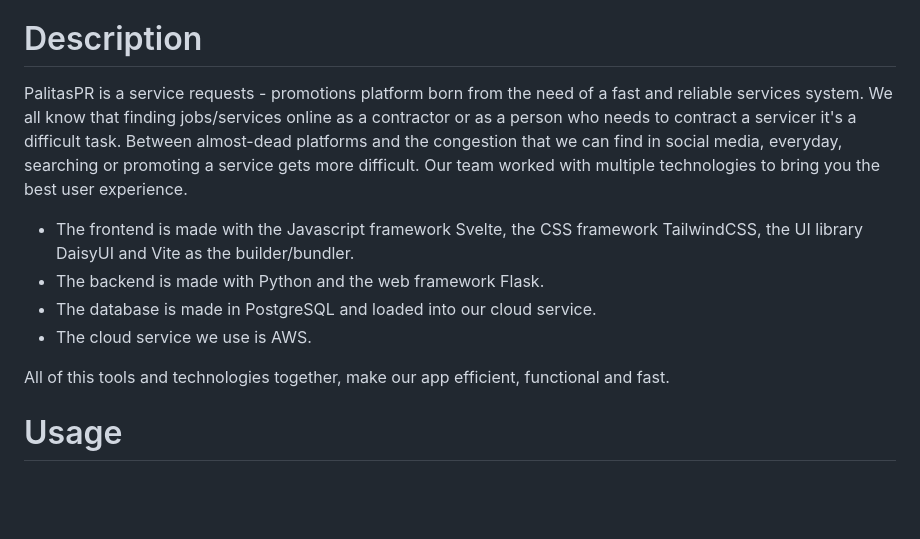
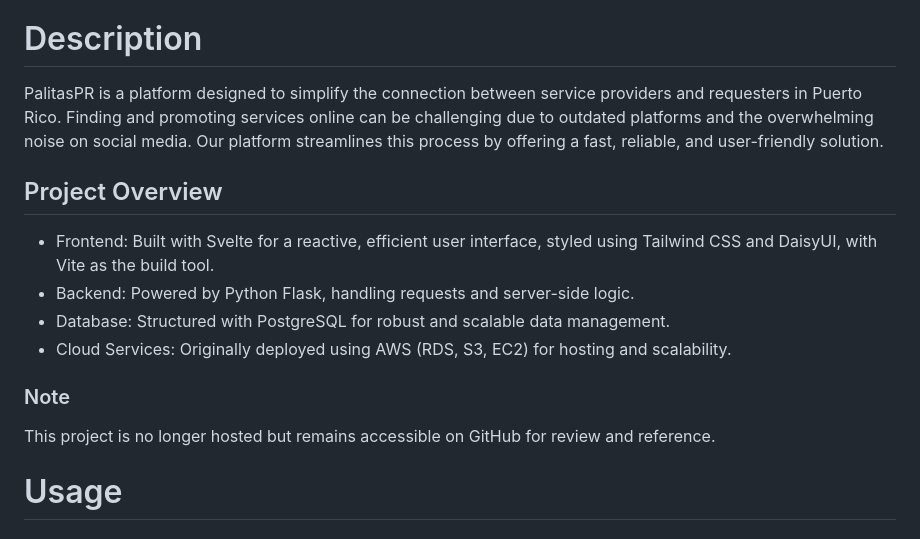
Before and after one commit to Lusanco/PalitasPR, a Markdown page: README.md, the part around the change. Rendered like a GitHub page; blank space fills up the shorter version.

```diff
--- a/README.md
+++ b/README.md
@@ -20,14 +20,18 @@
 <!-- Description -->
 <h1>Description</h1>
 
-PalitasPR is a service requests - promotions platform born from the need of a fast and reliable services system. We all know that finding jobs/services online as a contractor or as a person who needs to contract a servicer it's a difficult task. Between almost-dead platforms and the congestion that we can find in social media, everyday, searching or promoting a service gets more difficult. Our team worked with multiple technologies to bring you the best user experience.
+PalitasPR is a platform designed to simplify the connection between service providers and requesters in Puerto Rico. Finding and promoting services online can be challenging due to outdated platforms and the overwhelming noise on social media. Our platform streamlines this process by offering a fast, reliable, and user-friendly solution.
 
-- The frontend is made with the Javascript framework Svelte, the CSS framework TailwindCSS, the UI library DaisyUI and Vite as the builder/bundler.
-- The backend is made with Python and the web framework Flask.
-- The database is made in PostgreSQL and loaded into our cloud service.
-- The cloud service we use is AWS.
+## Project Overview
 
-All of this tools and technologies together, make our app efficient, functional and fast.
+- Frontend: Built with Svelte for a reactive, efficient user interface, styled using Tailwind CSS and DaisyUI, with Vite as the build tool.
+- Backend: Powered by Python Flask, handling requests and server-side logic.
+- Database: Structured with PostgreSQL for robust and scalable data management.
+- Cloud Services: Originally deployed using AWS (RDS, S3, EC2) for hosting and scalability.
+
+### Note
+
+This project is no longer hosted but remains accessible on GitHub for review and reference.
 
 <!-- Usage -->
 <h1>Usage</h1>
```
